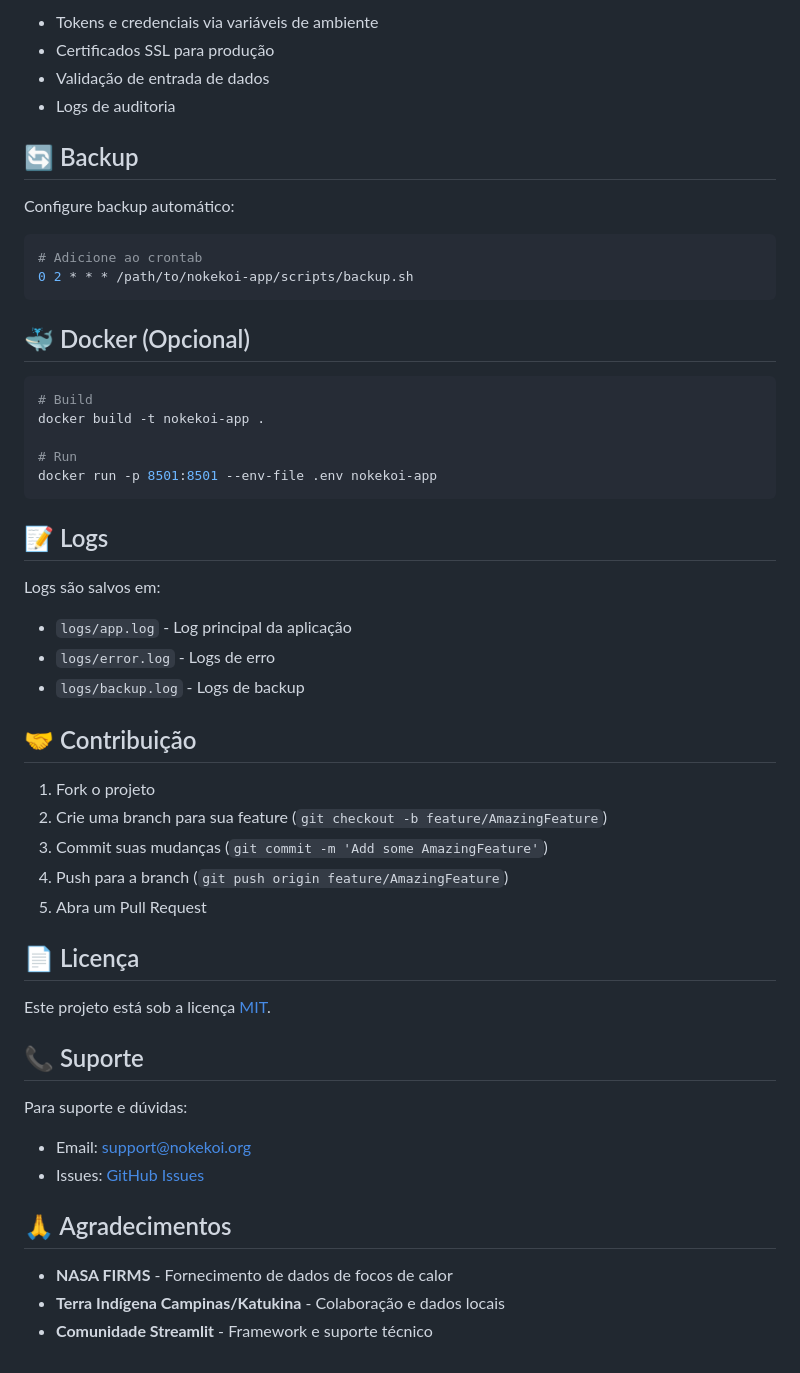
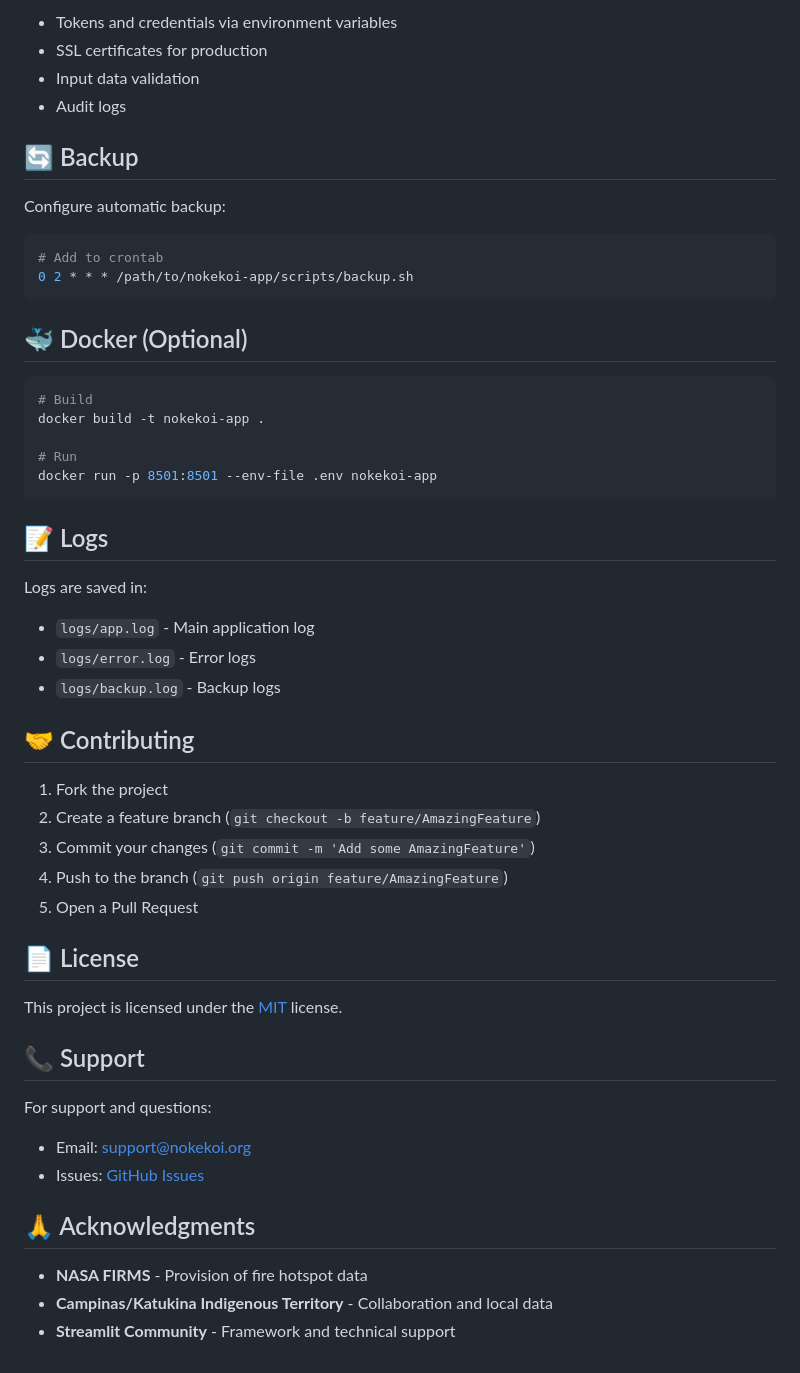
Before and after one commit to willianflores/nokekoi-app, a Markdown page: README.md, the part around the change printed below. Drawn GitHub-style.

````diff
--- a/README.md
+++ b/README.md
@@ -161,19 +161,19 @@ python scripts/test_nasa_api.py
 
-- Tokens e credenciais via variáveis de ambiente
-- Certificados SSL para produção
-- Validação de entrada de dados
-- Logs de auditoria
+- Tokens and credentials via environment variables
+- SSL certificates for production
+- Input data validation
+- Audit logs
 
 ## 🔄 Backup
 
-Configure backup automático:
+Configure automatic backup:
 
 ```bash
-# Adicione ao crontab
+# Add to crontab
 0 2 * * * /path/to/nokekoi-app/scripts/backup.sh
 ```
 
-## 🐳 Docker (Opcional)
+## 🐳 Docker (Optional)
 
 ```bash
 # Build
@@ -185,31 +185,31 @@ docker run -p 8501:8501 --env-file .env nokekoi-app
 
 ## 📝 Logs
 
-Logs são salvos em:
-- `logs/app.log` - Log principal da aplicação
-- `logs/error.log` - Logs de erro
-- `logs/backup.log` - Logs de backup
+Logs are saved in:
+- `logs/app.log` - Main application log
+- `logs/error.log` - Error logs
+- `logs/backup.log` - Backup logs
 
-## 🤝 Contribuição
+## 🤝 Contributing
 
-1. Fork o projeto
-2. Crie uma branch para sua feature (`git checkout -b feature/AmazingFeature`)
-3. Commit suas mudanças (`git commit -m 'Add some AmazingFeature'`)
-4. Push para a branch (`git push origin feature/AmazingFeature`)
-5. Abra um Pull Request
+1. Fork the project
+2. Create a feature branch (`git checkout -b feature/AmazingFeature`)
+3. Commit your changes (`git commit -m 'Add some AmazingFeature'`)
+4. Push to the branch (`git push origin feature/AmazingFeature`)
+5. Open a Pull Request
 
-## 📄 Licença
+## 📄 License
 
-Este projeto está sob a licença [MIT](LICENSE).
+This project is licensed under the [MIT](LICENSE) license.
 
-## 📞 Suporte
+## 📞 Support
 
-Para suporte e dúvidas:
+For support and questions:
 - Email: support@nokekoi.org
 - Issues: [GitHub Issues](https://github.com/user/nokekoi-app/issues)
 
-## 🙏 Agradecimentos
+## 🙏 Acknowledgments
 
-- **NASA FIRMS** - Fornecimento de dados de focos de calor
-- **Terra Indígena Campinas/Katukina** - Colaboração e dados locais
-- **Comunidade Streamlit** - Framework e suporte técnico
+- **NASA FIRMS** - Provision of fire hotspot data
+- **Campinas/Katukina Indigenous Territory** - Collaboration and local data
+- **Streamlit Community** - Framework and technical support
````
Also changed, not shown: other parts of README.md (+70 -70 lines).
